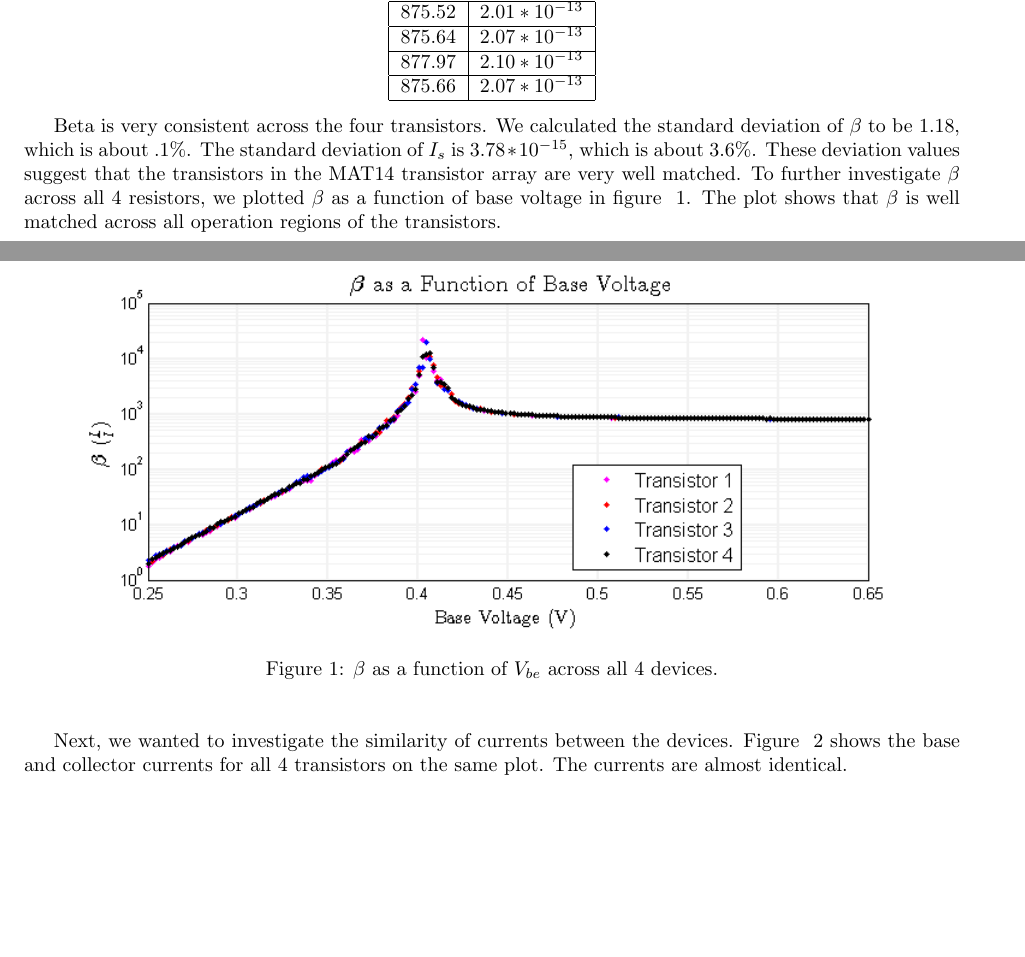
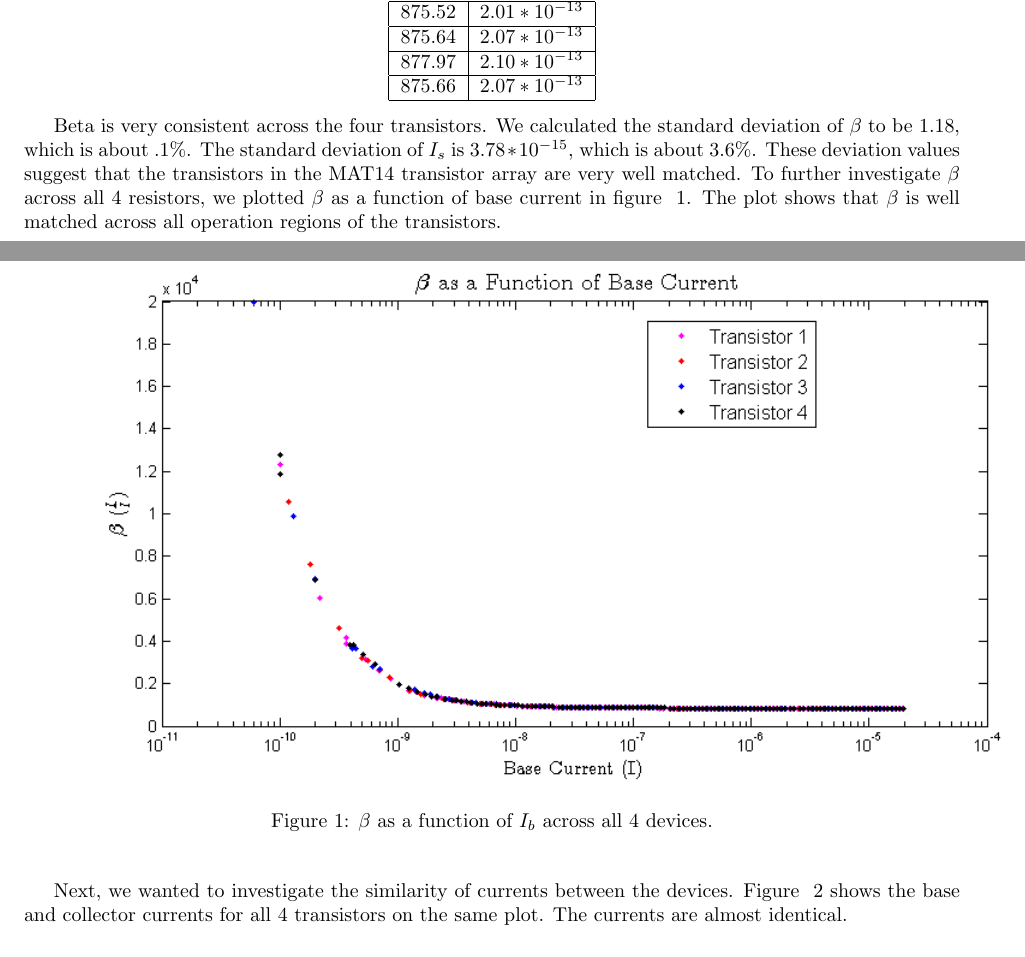
Before and after one commit to TheoT/Circuits-Lab-4, a LaTeX document (main.tex): two parts of pages 1 and 2 of 9, joined at a grey line, cut so that both start at the same text, the shorter picture padded with empty space. Compiled offline with pdfLaTeX.

Commit message:
fixing current bug

```diff
--- a/main.tex
+++ b/main.tex
@@ -28,11 +28,11 @@ Where $V_{be}$ is the base-emitter voltage that we sourced with the SMU. The res
     \end{tabular}
 \end{center}
 
-Beta is very consistent across the four transistors. We calculated the standard deviation of $\beta$ to be $1.18$, which is about $.1\%$. The standard deviation of $I_{s}$ is $3.78*10^{-15}$, which is about $3.6\%$. These deviation values suggest that the transistors in the MAT14 transistor array are very well matched. To further investigate $\beta$ across all 4 resistors, we plotted $\beta$ as a function of base voltage in figure ~\ref{fig:exp1c}. The plot shows that $\beta$ is well matched across all operation regions of the transistors.
+Beta is very consistent across the four transistors. We calculated the standard deviation of $\beta$ to be $1.18$, which is about $.1\%$. The standard deviation of $I_{s}$ is $3.78*10^{-15}$, which is about $3.6\%$. These deviation values suggest that the transistors in the MAT14 transistor array are very well matched. To further investigate $\beta$ across all 4 resistors, we plotted $\beta$ as a function of base current in figure ~\ref{fig:exp1c}. The plot shows that $\beta$ is well matched across all operation regions of the transistors.
 \begin{figure}[H]
 \begin{center}
 \includegraphics[scale=.8]{exp1c.png}
-\caption{$\beta$ as a function of $V_{be}$ across all 4 devices.}
+\caption{$\beta$ as a function of $I_{b}$ across all 4 devices.}
 \label{fig:exp1c}
 \end{center}
 \end{figure}
```
Also changed, not shown: exp1c.png, 2 other files.
